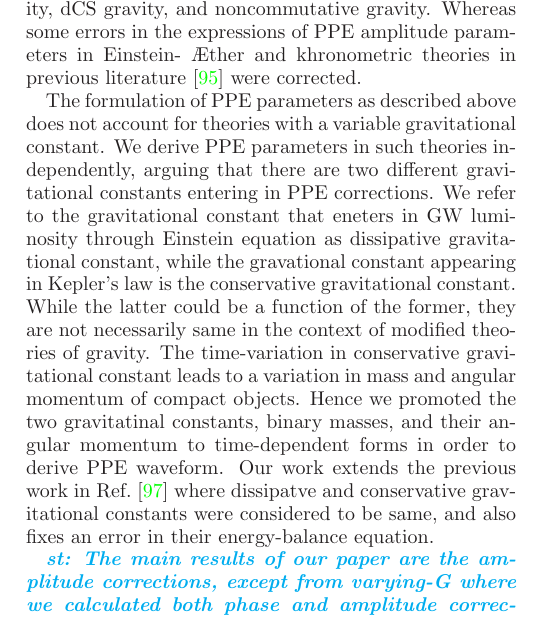
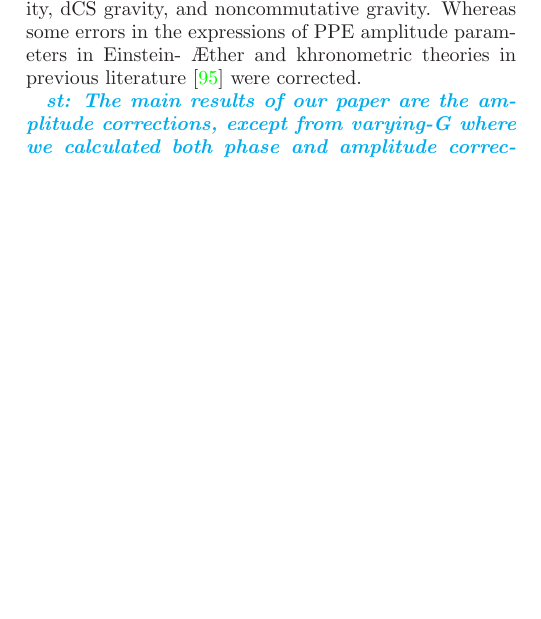
Before and after one commit to stshammi/ppE-parameters, a LaTeX paper (Draft/TEXfiles/ppE.tex): part of one column of page 12 of 20, cut so that both start at the same text, the shorter picture padded with empty space. Compiled offline with LaTeX, dvips and Ghostscript.

Commit message:
trying to resolve conflict

```diff
--- a/Draft/TEXfiles/ppE.tex
+++ b/Draft/TEXfiles/ppE.tex
@@ -854,14 +854,11 @@ Projected GW bounds have been calculated in Ref.~\cite{Yunes:2009bv} (see~\cite{
 We derived non-GR corrections to GW phase and amplitude in various modified theories of gravity. In the aim of doing so, we revisited the standard PPE formalism considering generic corrections to GW frequency evolution and Kepler's third law. Such a formalism yields the expressions of PPE parameters which are simpler compared to the original formalism~\cite{Yunes:2016jcc}. %and hence one requires less effort while implementing them in various theories.
 We calculated PPE amplitude parameters for the first time in EdGB gravity, dCS gravity, and noncommutative gravity. Whereas some errors in the expressions of PPE amplitude parameters in Einstein- \AE ther and khronometric theories in previous literature~\cite{Hansen:2014ewa} were corrected.
 
-%<<<<<<< HEAD
+
 %Varying-G theories
 %The formulation of PPE parameters as described above does not account for theories with a variable gravitational constant. We derive PPE parameters in such theories independently, arguing that there are two different gravitational constants entering in PPE corrections. We refer to the gravitational constant that enters in GW luminosity through the Einstein equations as dissipative gravitational constant, while the gravitational constant entering in Kepler's law is the conservative gravitational constant. %While the latter could be a function of the former, they are not necessarily same in the context of modified theories of gravity.
 %The time-variation in the conservative gravitational constant leads to a variation in masses and angular momentums of compact binaries. Hence we promoted the two gravitational constants, binary masses, and their angular momentum to time-dependent forms in order to derive PPE waveforms. Our work extends the previous work of Ref.~\cite{Yunes:2009bv} where dissipative and conservative gravitational constants were considered to be the same, and also corrects an error in their energy-balance equation.
-%=======
-%Varying-$G$ theories
-The formulation of PPE parameters as described above does not account for theories with a variable gravitational constant. We derive PPE parameters in such theories independently, arguing that there are two different gravitational constants entering in PPE corrections. We refer to the gravitational constant that eneters in GW luminosity through Einstein equation as dissipative gravitational constant, while the gravational constant appearing in Kepler's law is the conservative gravitational constant. While the latter could be a function of the former, they are not necessarily same in the context of modified theories of gravity. The time-variation in conservative gravitational constant leads to a variation in mass and angular momentum of compact objects. Hence we promoted the two gravitatinal constants, binary masses, and their angular momentum to time-dependent forms in order to derive PPE waveform. Our work extends the previous work in Ref.~\cite{Yunes:2009bv} where dissipatve and conservative gravitational constants were considered to be same, and also fixes an error in their energy-balance equation.
-%>>>>>>> 357addce67e5d3ff2cf45afdca881a49f0a0fd2d
+
 
 
 %Future Prospect
```
